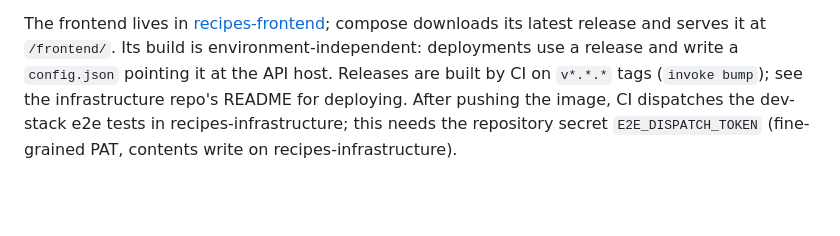
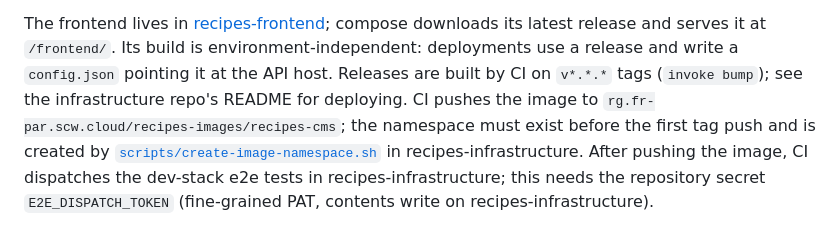
Before and after one commit to globz-eu/recipes-cms, a Markdown page: README.md, the part around the change. Rendered like a GitHub page; blank space fills up the shorter version.

Commit message:
Document the fr-par image path

```diff
--- a/README.md
+++ b/README.md
@@ -393,6 +393,7 @@ The frontend lives in [recipes-frontend](https://github.com/globz-eu/recipes-fro
 its latest release and serves it at `/frontend/`. Its build is environment-independent: deployments use a
 release and write a `config.json` pointing it at the API host.
 Releases are built by CI on `v*.*.*` tags (`invoke bump`); see the infrastructure repo's README for deploying.
+CI pushes the image to `rg.fr-par.scw.cloud/recipes-images/recipes-cms`; the namespace must exist before the first tag push and is created by [`scripts/create-image-namespace.sh`](https://github.com/globz-eu/recipes-infrastructure/blob/main/scripts/create-image-namespace.sh) in recipes-infrastructure.
 After pushing the image, CI dispatches the dev-stack e2e tests in recipes-infrastructure; this needs the
 repository secret `E2E_DISPATCH_TOKEN` (fine-grained PAT, contents write on recipes-infrastructure).
 
```
Also changed, not shown: CLAUDE.md (+1 -1 lines).
